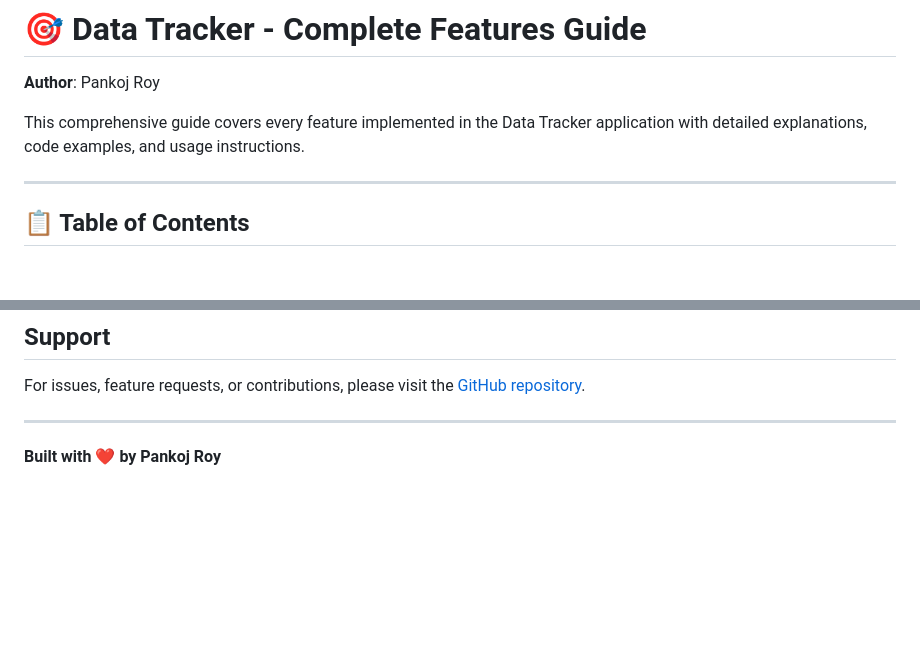
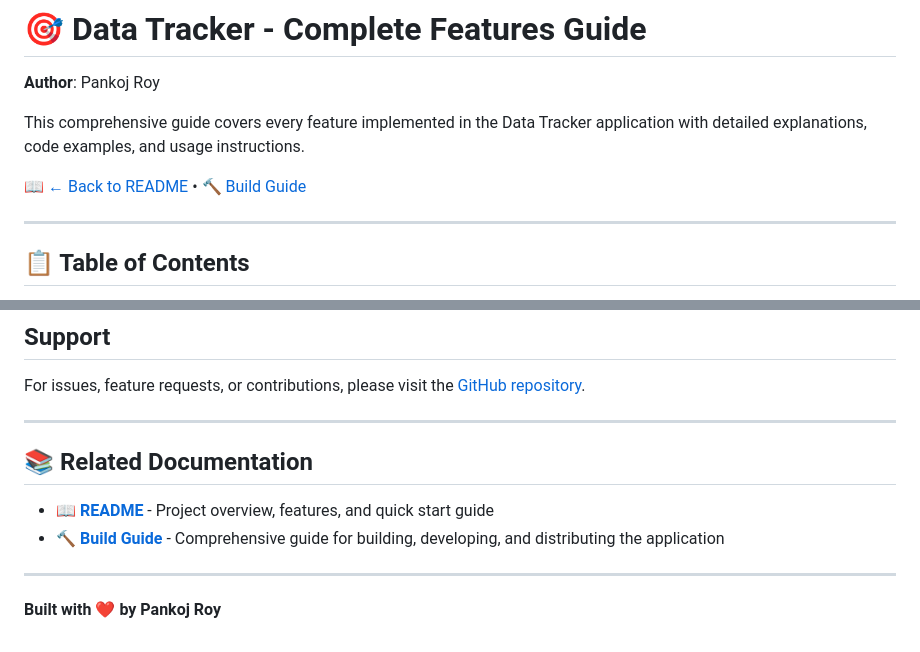
Before and after one commit to Uchiha-Itachi001/Data_Tracker, a Markdown page: FEATURES_GUIDE.md, 2 parts joined by grey strips. GitHub-like rendering; blank space fills up the shorter version.

```diff
--- a/FEATURES_GUIDE.md
+++ b/FEATURES_GUIDE.md
@@ -3,6 +3,8 @@
 **Author**: Pankoj Roy
 
 This comprehensive guide covers every feature implemented in the Data Tracker application with detailed explanations, code examples, and usage instructions.
+
+📖 [← Back to README](README.md) • 🔨 [Build Guide](BUILD_GUIDE.md)
 
 ---
 
@@ -1600,4 +1602,11 @@ For issues, feature requests, or contributions, please visit the [GitHub reposit
 
 ---
 
+## 📚 Related Documentation
+
+- **[📖 README](README.md)** - Project overview, features, and quick start guide
+- **[🔨 Build Guide](BUILD_GUIDE.md)** - Comprehensive guide for building, developing, and distributing the application
+
+---
+
 **Built with ❤️ by Pankoj Roy**
```
Also changed, not shown: BUILD_GUIDE.md (+9 -0 lines), README.md (+10 -1 lines).
